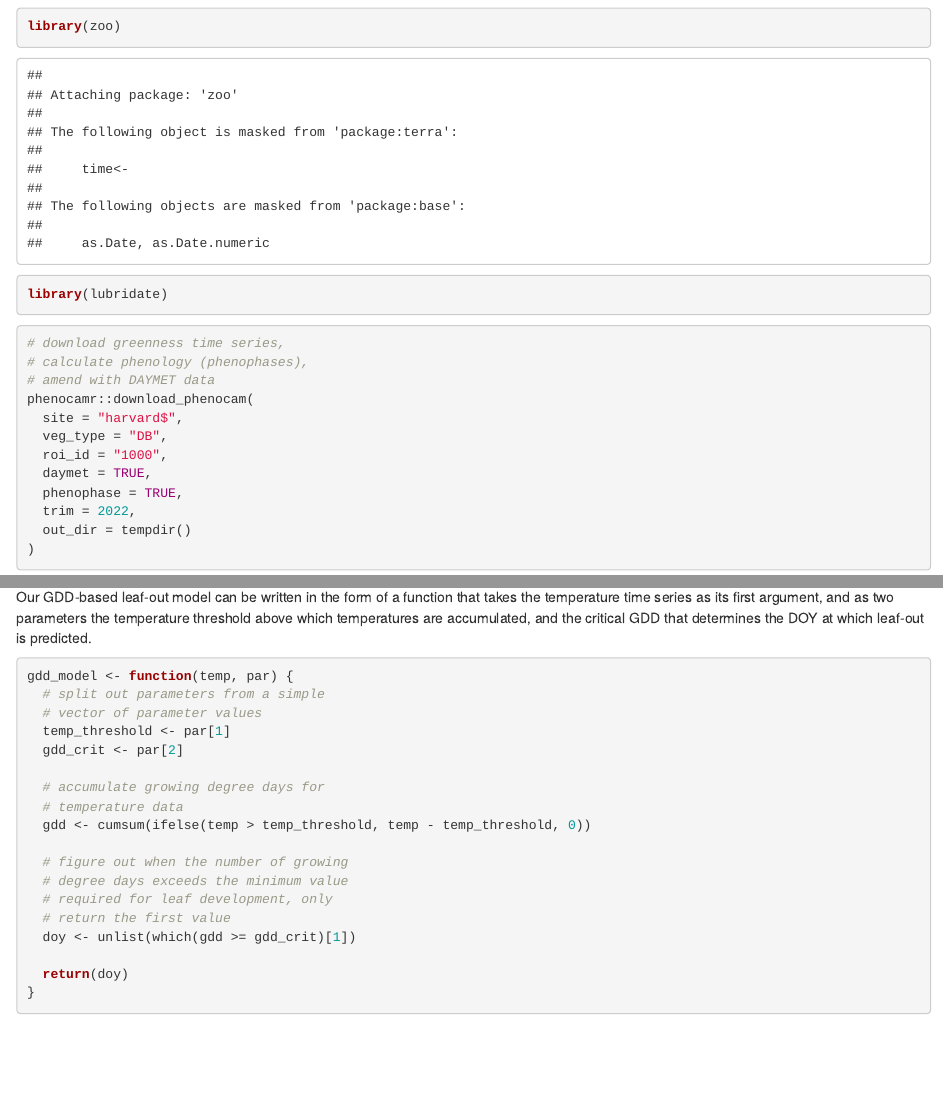
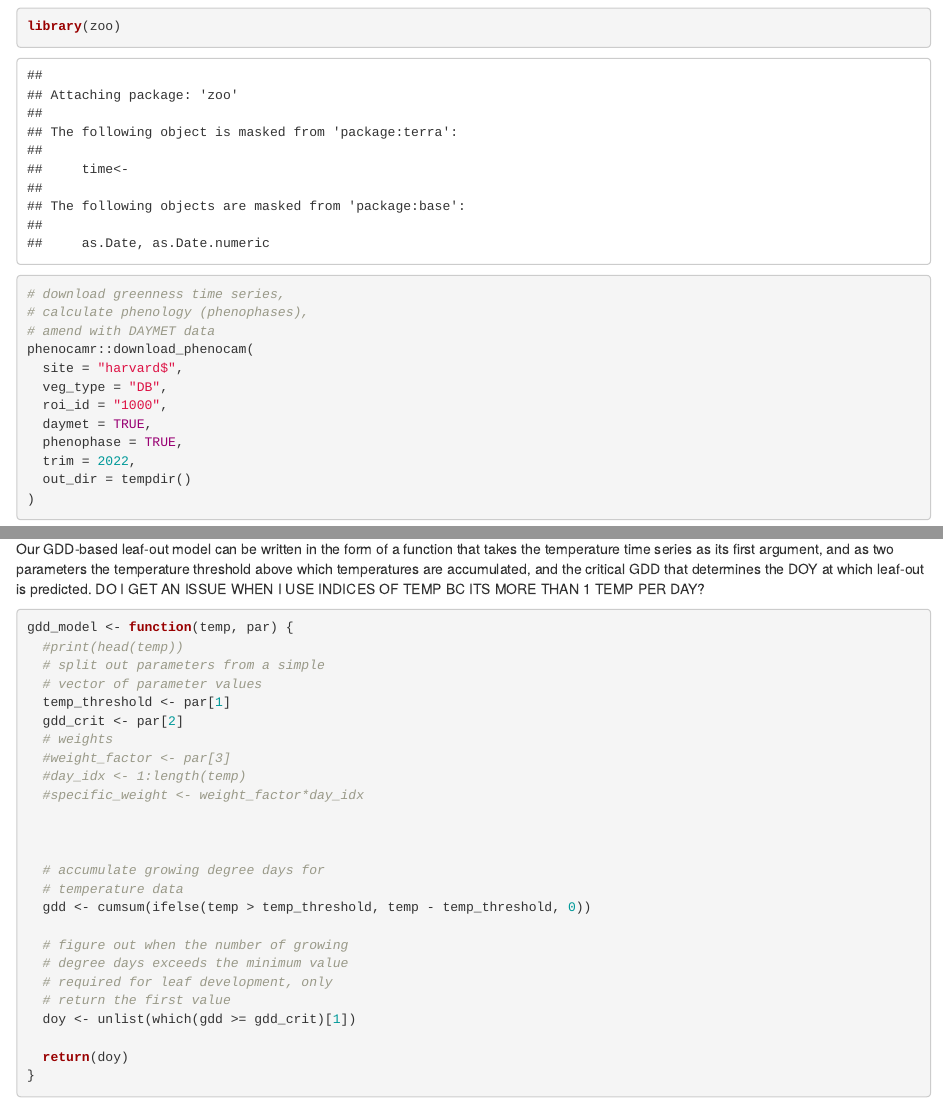
Before and after one commit to lell-ski/agds_report_Leandrastengele, an R Markdown document (vignettes/phenology_modelling_ex1.rmd): the page in a window 1100 px wide, from 1120 px down, and a second part further down, joined at a grey line. Rendered offline with R 4.5, knitr and Pandoc, with nearby package versions; some code elsewhere in the file could not run offline.

Commit message:
Initial commit

````diff
--- a/vignettes/phenology_modelling_ex1.rmd
+++ b/vignettes/phenology_modelling_ex1.rmd
@@ -34,7 +34,6 @@ library(dplyr)
 library(GenSA)
 library(terra)
 library(zoo)
-library(lubridate)
 ```
 
 
@@ -262,12 +259,20 @@ p + p2 +
 
 # 6.3 Growing degree day model optimization
 Our GDD-based leaf-out model can be written in the form of a function that takes the temperature time series as its first argument, and as two parameters the temperature threshold above which temperatures are accumulated, and the critical GDD that determines the DOY at which leaf-out is predicted.
+DO I GET AN ISSUE WHEN I USE INDICES OF TEMP BC ITS MORE THAN 1 TEMP PER DAY?
 ```{r}
 gdd_model <- function(temp, par) {
+  #print(head(temp))
   # split out parameters from a simple
   # vector of parameter values
   temp_threshold <- par[1]
   gdd_crit <- par[2]
+  # weights
+  #weight_factor <- par[3]
+  #day_idx <- 1:length(temp)
+  #specific_weight <- weight_factor*day_idx
+
+
 
   # accumulate growing degree days for
   # temperature data
````
Also changed, not shown: vignettes/phenology_modelling_ex1.rmd (4 more changed lines).
